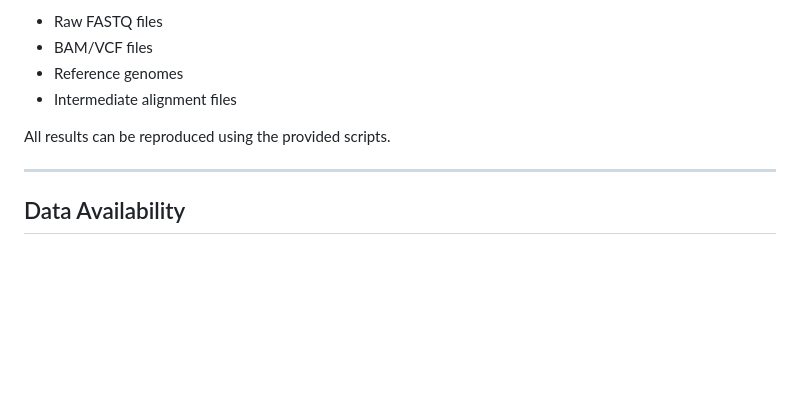
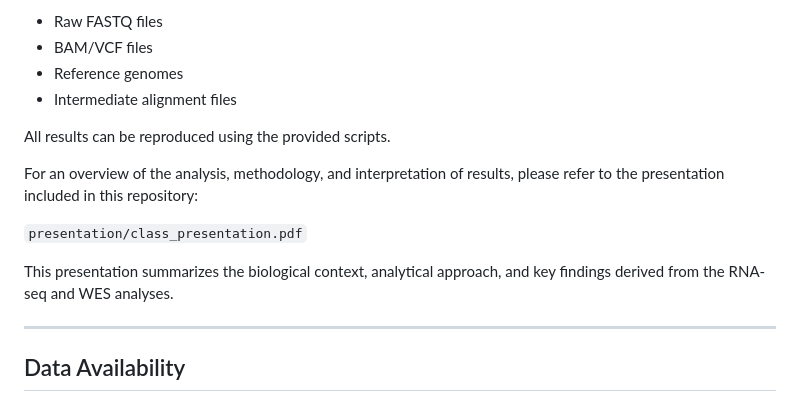
Before and after one commit to Nijas1108/anti-pd1-melanoma-replication, a Markdown page: README.md, the part around the change. Rendered like a GitHub page; blank space fills up the shorter version.

Commit message:
Add reference to presentation in results section

```diff
--- a/README.md
+++ b/README.md
@@ -74,6 +74,12 @@ Due to size and data governance considerations, the following are **not included
 
 All results can be reproduced using the provided scripts.
 
+For an overview of the analysis, methodology, and interpretation of results, please refer to the presentation included in this repository:
+
+`presentation/class_presentation.pdf`
+
+This presentation summarizes the biological context, analytical approach, and key findings derived from the RNA-seq and WES analyses.
+
 ---
 
 ## Data Availability
```
